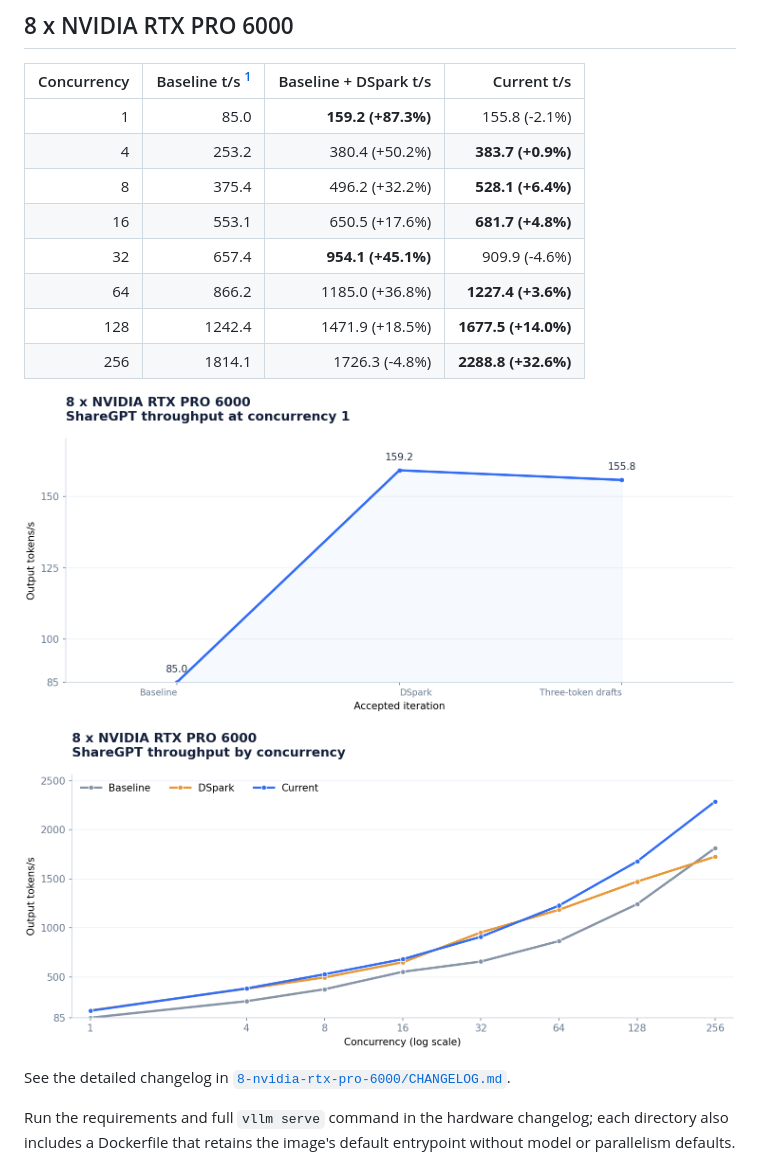
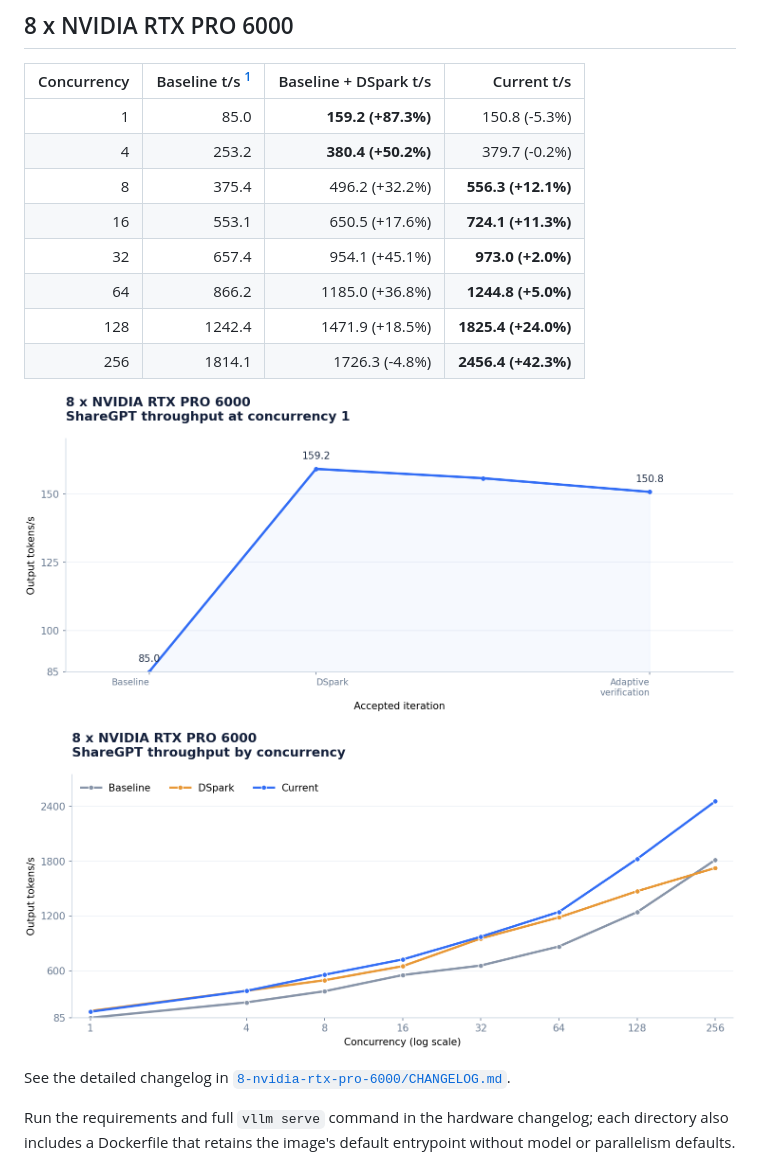
Before and after one commit to alvarobartt/DeepSeek-V4.1-Flash-RTX-PRO-6000, a Markdown page: README.md, the part around the change. GitHub-like rendering; pictures changed too: 8-nvidia-rtx-pro-6000/concurrency.png, 8-nvidia-rtx-pro-6000/throughput.png.

```diff
--- a/README.md
+++ b/README.md
@@ -15,14 +15,14 @@ Validated serving recipes for four and eight GPUs, using the checkpoint's origin
 
 | Concurrency | Baseline t/s [^8gpu-baseline] | Baseline + DSpark t/s | Current t/s |
 |---:|---:|---:|---:|
-| 1 | 85.0 | **159.2 (+87.3%)** | 155.8 (-2.1%) |
-| 4 | 253.2 | 380.4 (+50.2%) | **383.7 (+0.9%)** |
-| 8 | 375.4 | 496.2 (+32.2%) | **528.1 (+6.4%)** |
-| 16 | 553.1 | 650.5 (+17.6%) | **681.7 (+4.8%)** |
-| 32 | 657.4 | **954.1 (+45.1%)** | 909.9 (-4.6%) |
-| 64 | 866.2 | 1185.0 (+36.8%) | **1227.4 (+3.6%)** |
-| 128 | 1242.4 | 1471.9 (+18.5%) | **1677.5 (+14.0%)** |
-| 256 | 1814.1 | 1726.3 (-4.8%) | **2288.8 (+32.6%)** |
+| 1 | 85.0 | **159.2 (+87.3%)** | 150.8 (-5.3%) |
+| 4 | 253.2 | **380.4 (+50.2%)** | 379.7 (-0.2%) |
+| 8 | 375.4 | 496.2 (+32.2%) | **556.3 (+12.1%)** |
+| 16 | 553.1 | 650.5 (+17.6%) | **724.1 (+11.3%)** |
+| 32 | 657.4 | 954.1 (+45.1%) | **973.0 (+2.0%)** |
+| 64 | 866.2 | 1185.0 (+36.8%) | **1244.8 (+5.0%)** |
+| 128 | 1242.4 | 1471.9 (+18.5%) | **1825.4 (+24.0%)** |
+| 256 | 1814.1 | 1726.3 (-4.8%) | **2456.4 (+42.3%)** |
 
 ![Accepted ShareGPT c1 throughput](8-nvidia-rtx-pro-6000/throughput.png)
 
```
Also changed, not shown: 8-nvidia-rtx-pro-6000/CHANGELOG.md (+15 -13 lines), 1 other file.
